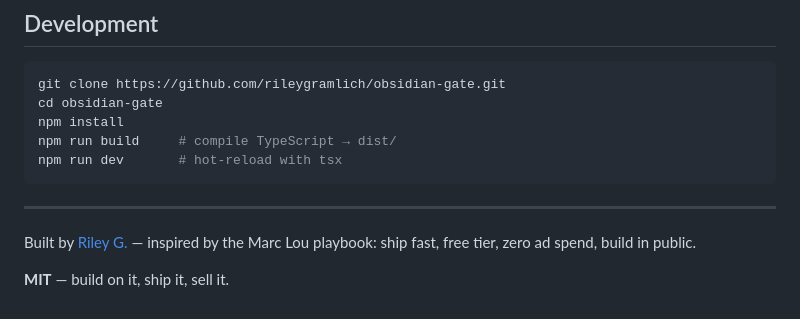
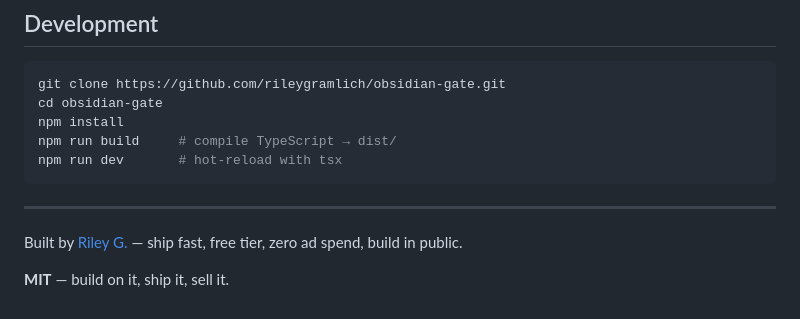
Before and after one commit to rileygramlich/obsidian-gate, a Markdown page: README.md, the part around the change. GitHub-like rendering.

Commit message:
chore: clean up branding references

```diff
--- a/README.md
+++ b/README.md
@@ -189,6 +189,6 @@ npm run dev       # hot-reload with tsx
 
 ---
 
-Built by [Riley G.](https://github.com/rileygramlich) — inspired by the Marc Lou playbook: ship fast, free tier, zero ad spend, build in public.
+Built by [Riley G.](https://github.com/rileygramlich) — ship fast, free tier, zero ad spend, build in public.
 
 **MIT** — build on it, ship it, sell it.
```
